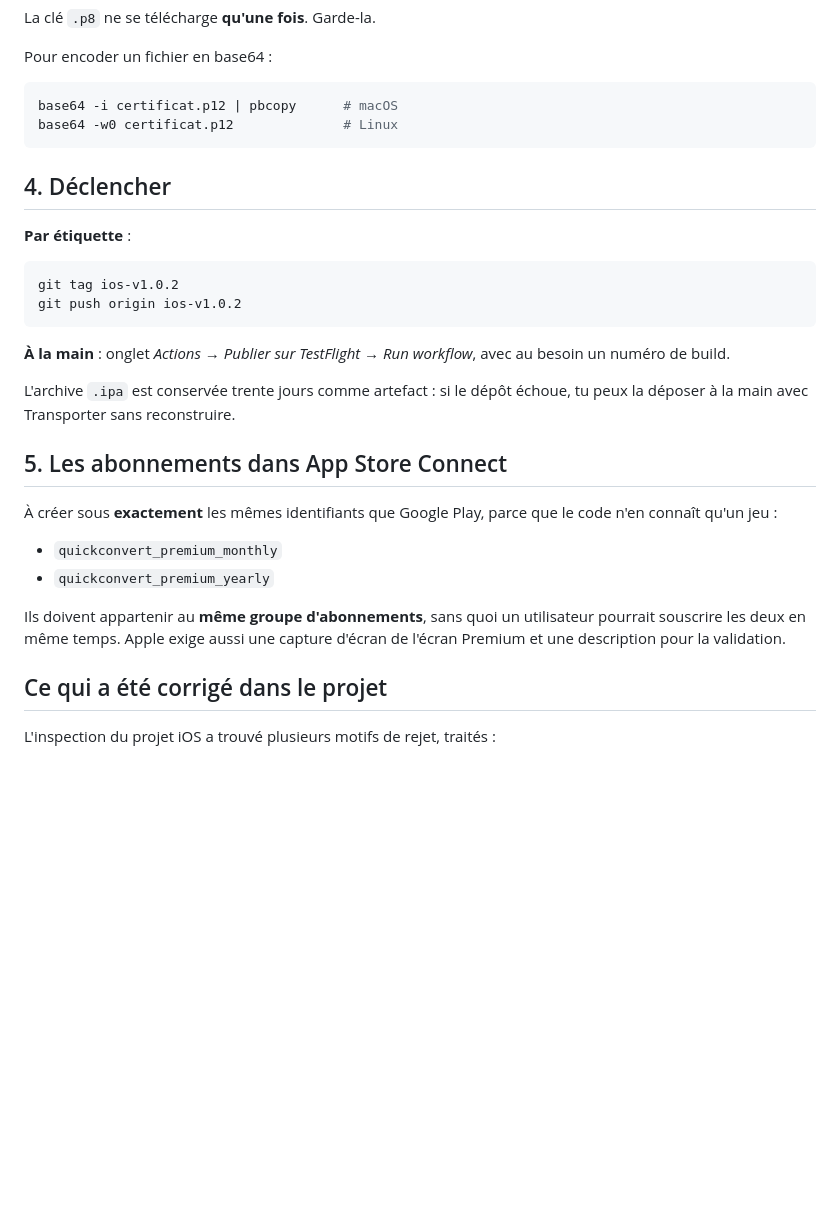
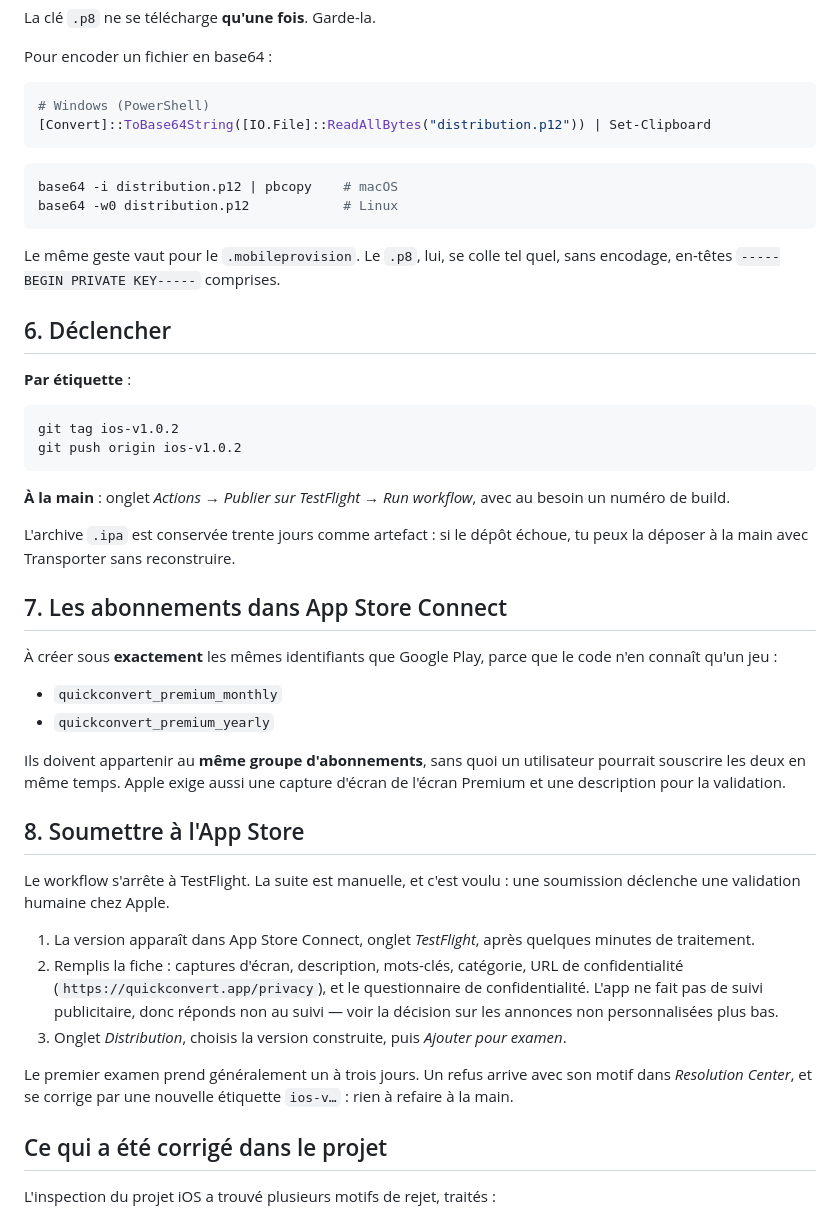
Before and after one commit to Sylar78/QuickConvert, a Markdown page: docs/publication-ios.md, the part around one of its changes. Drawn GitHub-style; blank space fills up the shorter version.

````diff
--- a/docs/publication-ios.md
+++ b/docs/publication-ios.md
@@ -45,12 +99,20 @@ La clé `.p8` ne se télécharge **qu'une fois**. Garde-la.
 
 Pour encoder un fichier en base64 :
 
-```bash
-base64 -i certificat.p12 | pbcopy      # macOS
-base64 -w0 certificat.p12              # Linux
+```powershell
+# Windows (PowerShell)
+[Convert]::ToBase64String([IO.File]::ReadAllBytes("distribution.p12")) | Set-Clipboard
 ```
 
-## 4. Déclencher
+```bash
+base64 -i distribution.p12 | pbcopy    # macOS
+base64 -w0 distribution.p12            # Linux
+```
+
+Le même geste vaut pour le `.mobileprovision`. Le `.p8`, lui, se colle tel
+quel, sans encodage, en-têtes `-----BEGIN PRIVATE KEY-----` comprises.
+
+## 6. Déclencher
 
 **Par étiquette** :
 
@@ -65,7 +127,7 @@ avec au besoin un numéro de build.
 L'archive `.ipa` est conservée trente jours comme artefact : si le dépôt
 échoue, tu peux la déposer à la main avec Transporter sans reconstruire.
 
-## 5. Les abonnements dans App Store Connect
+## 7. Les abonnements dans App Store Connect
 
 À créer sous **exactement** les mêmes identifiants que Google Play, parce que
 le code n'en connaît qu'un jeu :
@@ -76,6 +138,25 @@ le code n'en connaît qu'un jeu :
 Ils doivent appartenir au **même groupe d'abonnements**, sans quoi un
 utilisateur pourrait souscrire les deux en même temps. Apple exige aussi une
 capture d'écran de l'écran Premium et une description pour la validation.
+
+## 8. Soumettre à l'App Store
+
+Le workflow s'arrête à TestFlight. La suite est manuelle, et c'est voulu :
+une soumission déclenche une validation humaine chez Apple.
+
+1. La version apparaît dans App Store Connect, onglet *TestFlight*, après
+   quelques minutes de traitement.
+2. Remplis la fiche : captures d'écran, description, mots-clés, catégorie,
+   URL de confidentialité (`https://quickconvert.app/privacy`), et le
+   questionnaire de confidentialité. L'app ne fait pas de suivi publicitaire,
+   donc réponds non au suivi — voir la décision sur les annonces non
+   personnalisées plus bas.
+3. Onglet *Distribution*, choisis la version construite, puis
+   *Ajouter pour examen*.
+
+Le premier examen prend généralement un à trois jours. Un refus arrive avec
+son motif dans *Resolution Center*, et se corrige par une nouvelle étiquette
+`ios-v…` : rien à refaire à la main.
 
 ## Ce qui a été corrigé dans le projet
 
````
Also changed, not shown: other parts of docs/publication-ios.md (+59 -5 lines).
